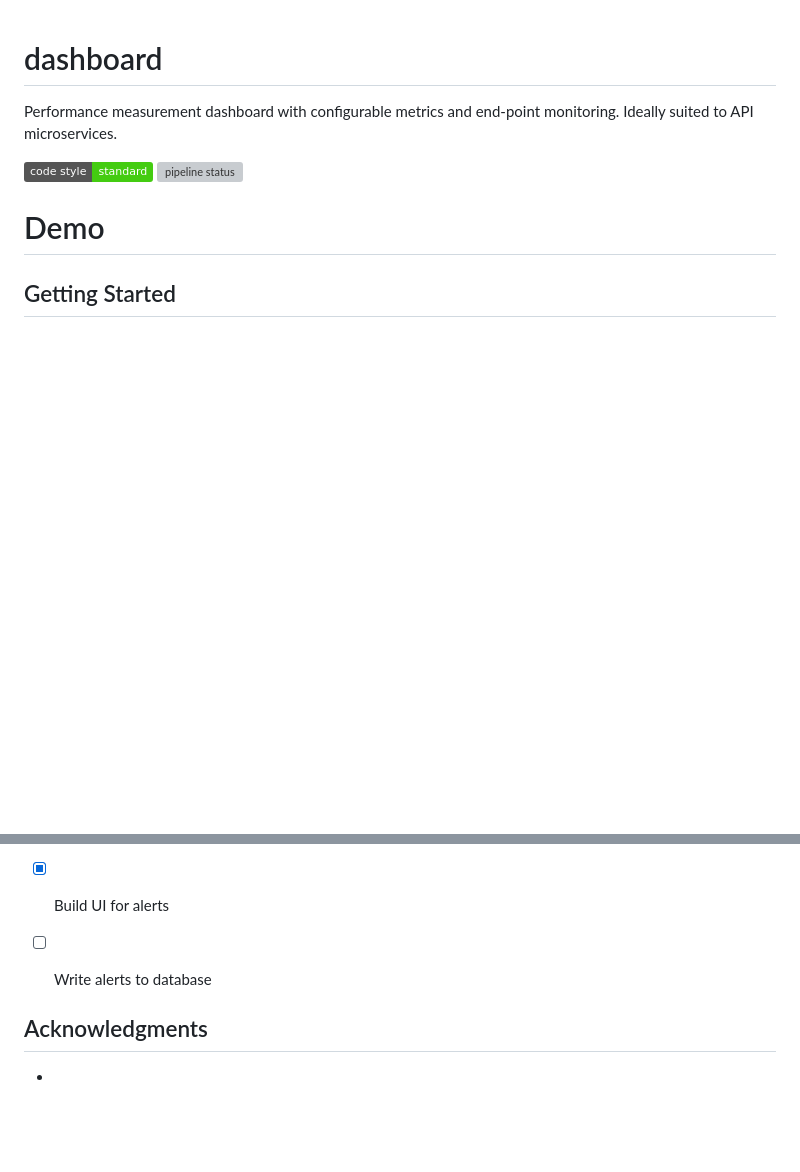
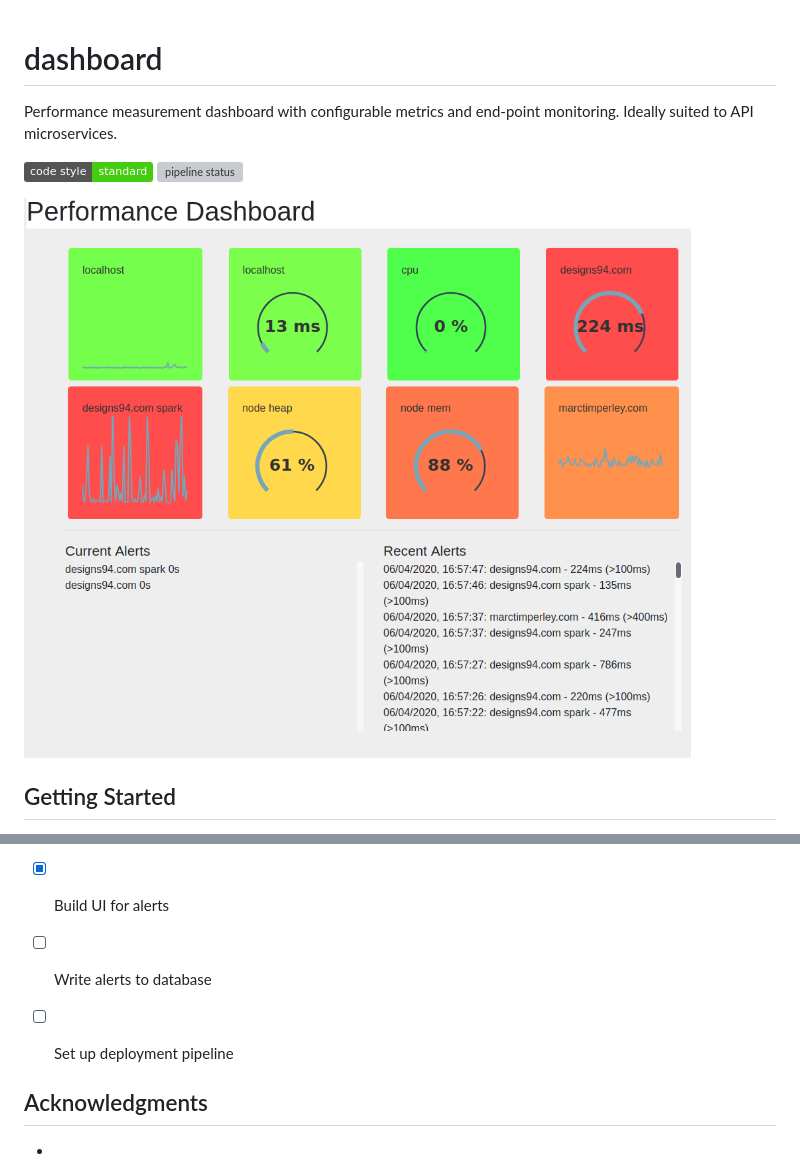
Before and after one commit to MarcTimperley/response-dashboard, a Markdown page: readme.md, 2 parts joined by grey strips. Drawn GitHub-style; pictures changed too: dashboard.png (added); badges without logos; blank space fills up the shorter version; grey boxes are pictures that could not be loaded.

Commit message:
fix: readme and css

```diff
--- a/readme.md
+++ b/readme.md
@@ -6,7 +6,5 @@ Performance measurement dashboard with configurable metrics and end-point monito
 
-# Demo
-
-
+![Dashboard screenshot](./dashboard.png)
 
 ## Getting Started
 
@@ -92,6 +90,7 @@ This project is licensed under the MIT License - see the [LICENSE.md](LICENSE.md
 - [X] Display current alerts on dashboard
 - [X] Build UI for alerts
 - [ ] Write alerts to database
+- [ ] Set up deployment pipeline
 
 
 ## Acknowledgments
```
Also changed, not shown: other parts of readme.md (+1 -1 lines), 4 other files.
